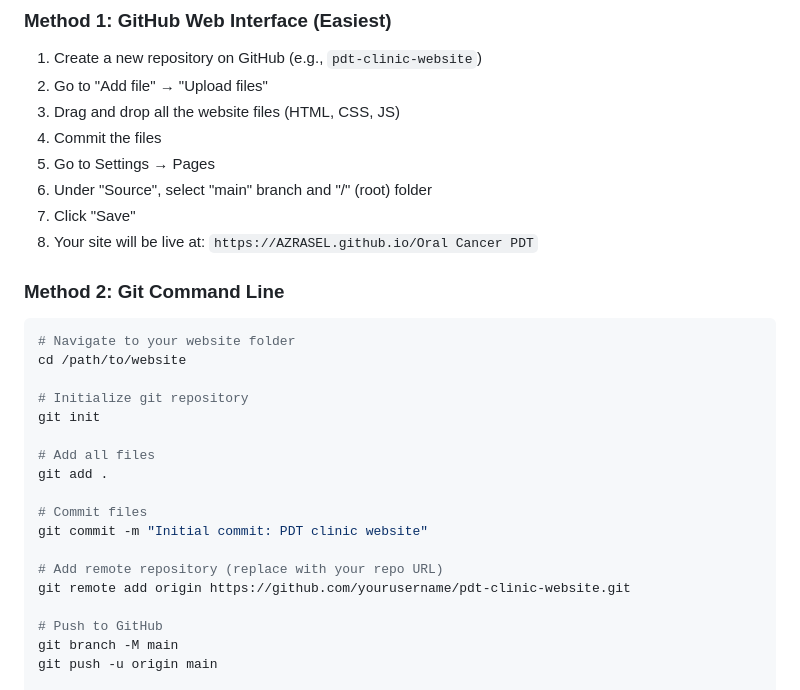
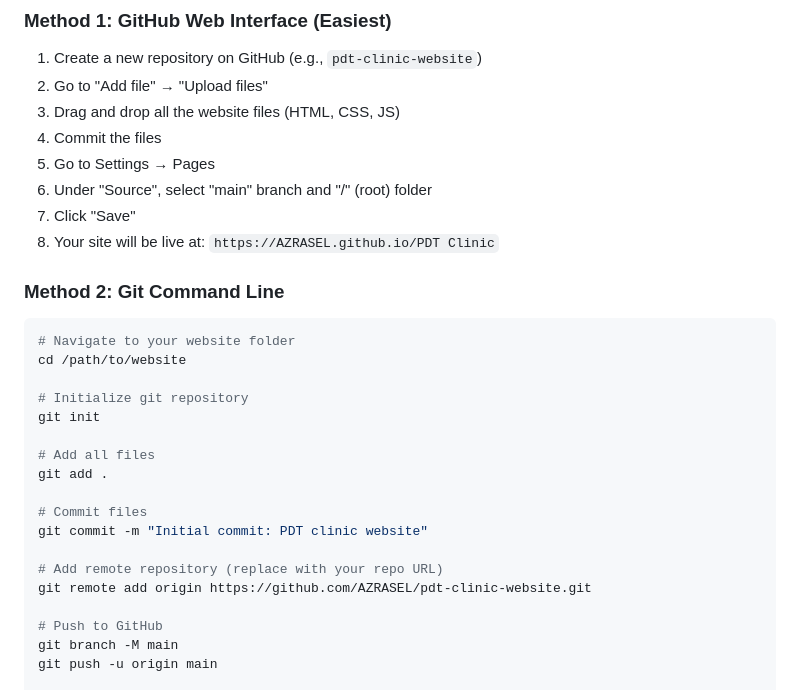
Before and after one commit to AZRASEL/PDT.AI, a Markdown page: README.md, the part around the change. Drawn GitHub-style.

Commit message:
Update README with correct site URL and repo link

```diff
--- a/README.md
+++ b/README.md
@@ -40,7 +40,7 @@ A professional, bilingual (English/Bangla) website for a Photodynamic Therapy (P
 5. Go to Settings → Pages
 6. Under "Source", select "main" branch and "/" (root) folder
 7. Click "Save"
-8. Your site will be live at: `https://AZRASEL.github.io/Oral Cancer PDT`
+8. Your site will be live at: `https://AZRASEL.github.io/PDT Clinic`
 
 ### Method 2: Git Command Line
 
@@ -58,7 +58,7 @@ git add .
 git commit -m "Initial commit: PDT clinic website"
 
 # Add remote repository (replace with your repo URL)
-git remote add origin https://github.com/yourusername/pdt-clinic-website.git
+git remote add origin https://github.com/AZRASEL/pdt-clinic-website.git
 
 # Push to GitHub
 git branch -M main
```
